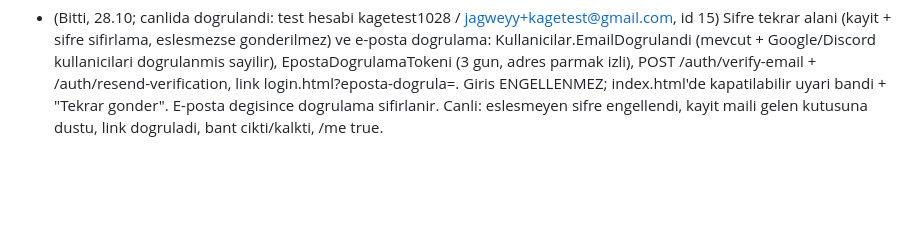
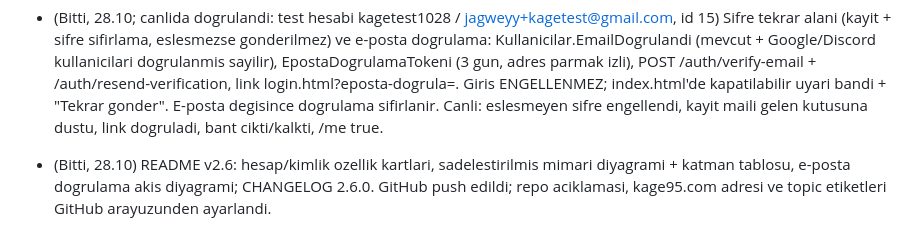
Before and after one commit to jagwey/manga-web, a Markdown page: PROGRESS.md, the part around the change. Drawn GitHub-style; blank space fills up the shorter version.

Commit message:
docs: PROGRESS README ve GitHub aciklamasi
Co-Authored-By: Claude Opus 5.5 <noreply@anthropic.com>

```diff
--- a/PROGRESS.md
+++ b/PROGRESS.md
@@ -148,3 +148,5 @@ Mobil uyumlu Türkçe manga sitesi. ASP.NET Core net10 + EF Core SqlServer (DB `
 - (Sürüyor, 28.10) Iletisim e-postasi noreply@kage95.com yapildi (js/config.js SOSYAL.eposta, bakim.html). Kalan: `yayinla.ps1 -SadeceOnyuz` ile yayinlamak (izin filtresi reddetti, kullanici calistirmali). EmailService.cs varsayilan gonderen adi "Kage" — backend deploy'u bekliyor (sunucu config'i zaten "Kage").
 - (Bitti, 28.10) Google/Discord giris sonrasi canli 500: baslangic SQL tek batch icinde yeni kolon uzerine CREATE INDEX derlenemiyordu, Kullanicilar sorgulari patliyordu. Index komutlari EXEC(N...) ile ertelendi (Program.cs), yayinlandi, login 401 / forgot-password 200 dogrulandi.
 - (Bitti, 28.10; canlida dogrulandi: test hesabi kagetest1028 / jagweyy+kagetest@gmail.com, id 15) Sifre tekrar alani (kayit + sifre sifirlama, eslesmezse gonderilmez) ve e-posta dogrulama: Kullanicilar.EmailDogrulandi (mevcut + Google/Discord kullanicilari dogrulanmis sayilir), EpostaDogrulamaTokeni (3 gun, adres parmak izli), POST /auth/verify-email + /auth/resend-verification, link login.html?eposta-dogrula=. Giris ENGELLENMEZ; index.html'de kapatilabilir uyari bandi + "Tekrar gonder". E-posta degisince dogrulama sifirlanir. Canli: eslesmeyen sifre engellendi, kayit maili gelen kutusuna dustu, link dogruladi, bant cikti/kalkti, /me true.
+
+- (Bitti, 28.10) README v2.6: hesap/kimlik ozellik kartlari, sadelestirilmis mimari diyagrami + katman tablosu, e-posta dogrulama akis diyagrami; CHANGELOG 2.6.0. GitHub push edildi; repo aciklamasi, kage95.com adresi ve topic etiketleri GitHub arayuzunden ayarlandi.
```
